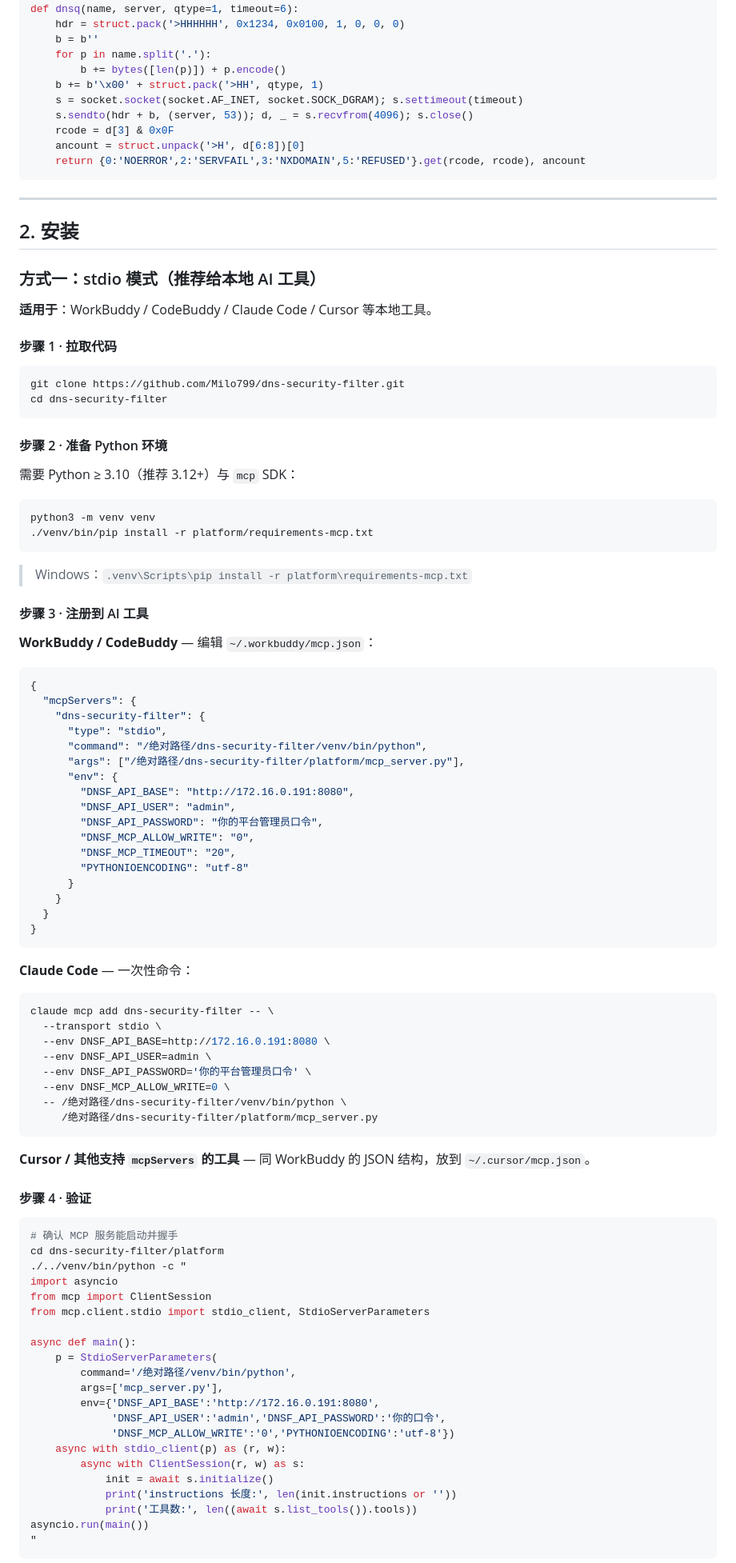
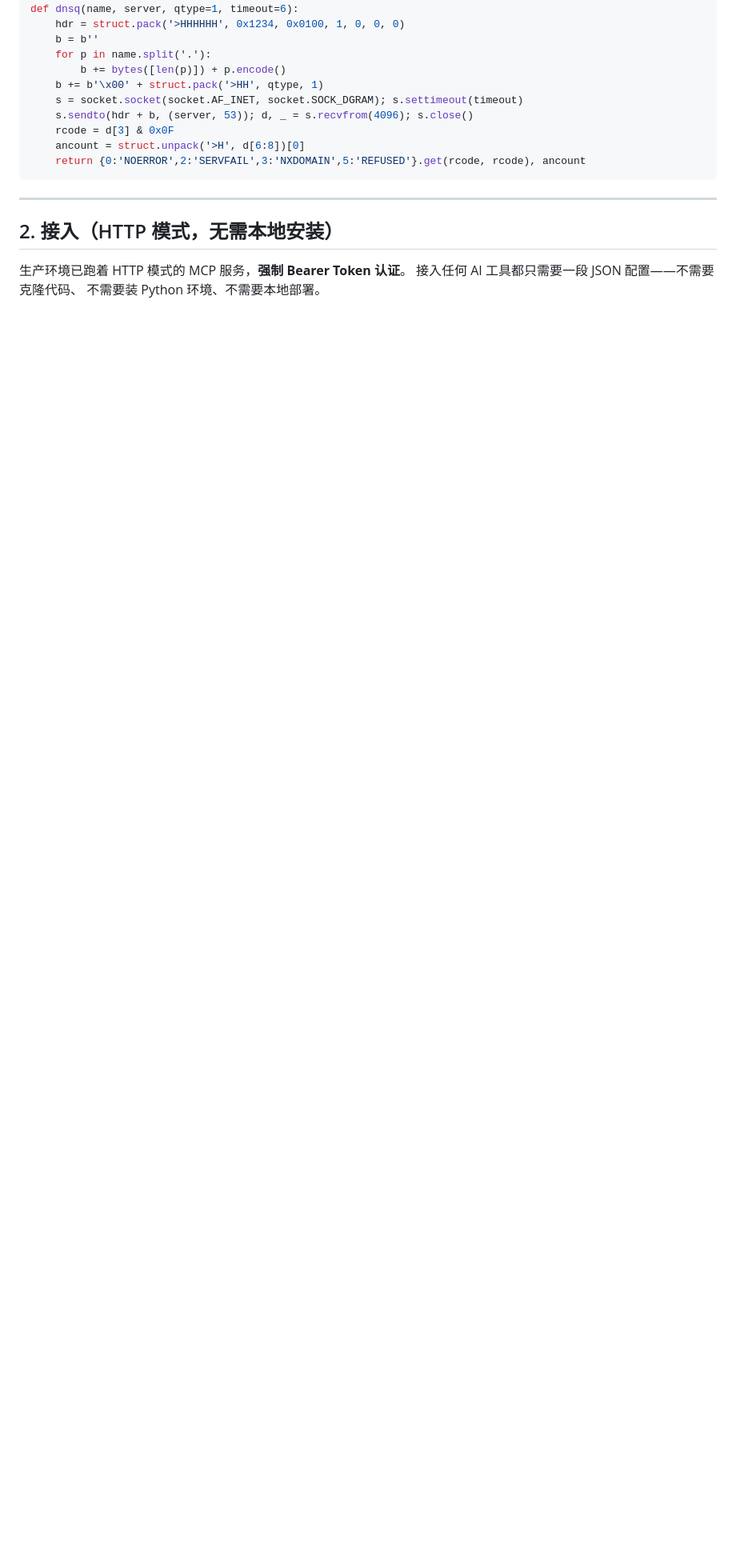
Before and after one commit to Milo799/dns-security-filter, a Markdown page: docs/MCP服务AI接入指南.md, the part around one of its changes. Shown at 80% size. Drawn GitHub-style; blank space fills up the shorter version.

Commit message:
docs: 接入指南移除 stdio 安装方式，HTTP 为唯一接入路径
用户要求（2026-10-23）：接入指南去掉「方式一：stdio 模式」。
生产已跑 HTTP 模式且 Web 界面可管理写开关/Token，本地 stdio 部署
（克隆代码 + venv + 环境变量直配平台口令）不再作为推荐路径。

- §2 重写为「接入（HTTP 模式，无需本地安装）」：
  一段 JSON 即接入，Token 获取指向 Web 界面轮换（§4.5）
- 删除 stdio 全部内容：克隆/venv/三个工具的注册示例/握手验证脚本
- §3 环境变量改为「服务端环境变量（运维参考，接入方无需关心）」
- 导语「完成安装」→「完成接入」

Co-Authored-By: WorkBuddy <noreply@workbuddy.cn>

````diff
--- a/docs/MCP服务AI接入指南.md
+++ b/docs/MCP服务AI接入指南.md
@@ -95,93 +95,9 @@ def dnsq(name, server, qtype=1, timeout=6):
 
 ---
 
-## 2. 安装
+## 2. 接入（HTTP 模式，无需本地安装）
 
-### 方式一：stdio 模式（推荐给本地 AI 工具）
+生产环境已跑着 HTTP 模式的 MCP 服务，**强制 Bearer Token 认证**。
+接入任何 AI 工具都只需要一段 JSON 配置——不需要克隆代码、
+不需要装 Python 环境、不需要本地部署。
 
-**适用于**：WorkBuddy / CodeBuddy / Claude Code / Cursor 等本地工具。
-
-#### 步骤 1 · 拉取代码
-
-```bash
-git clone https://github.com/Milo799/dns-security-filter.git
-cd dns-security-filter
-```
-
-#### 步骤 2 · 准备 Python 环境
-
-需要 Python ≥ 3.10（推荐 3.12+）与 `mcp` SDK：
-
-```bash
-python3 -m venv venv
-./venv/bin/pip install -r platform/requirements-mcp.txt
-```
-
-> Windows：`.venv\Scripts\pip install -r platform\requirements-mcp.txt`
-
-#### 步骤 3 · 注册到 AI 工具
-
-**WorkBuddy / CodeBuddy** — 编辑 `~/.workbuddy/mcp.json`：
-
-```json
-{
-  "mcpServers": {
-    "dns-security-filter": {
-      "type": "stdio",
-      "command": "/绝对路径/dns-security-filter/venv/bin/python",
-      "args": ["/绝对路径/dns-security-filter/platform/mcp_server.py"],
-      "env": {
-        "DNSF_API_BASE": "http://172.16.0.191:8080",
-        "DNSF_API_USER": "admin",
-        "DNSF_API_PASSWORD": "你的平台管理员口令",
-        "DNSF_MCP_ALLOW_WRITE": "0",
-        "DNSF_MCP_TIMEOUT": "20",
-        "PYTHONIOENCODING": "utf-8"
-      }
-    }
-  }
-}
-```
-
-**Claude Code** — 一次性命令：
-
-```bash
-claude mcp add dns-security-filter -- \
-  --transport stdio \
-  --env DNSF_API_BASE=http://172.16.0.191:8080 \
-  --env DNSF_API_USER=admin \
-  --env DNSF_API_PASSWORD='你的平台管理员口令' \
-  --env DNSF_MCP_ALLOW_WRITE=0 \
-  -- /绝对路径/dns-security-filter/venv/bin/python \
-     /绝对路径/dns-security-filter/platform/mcp_server.py
-```
-
-**Cursor / 其他支持 `mcpServers` 的工具** — 同 WorkBuddy 的 JSON 结构，放到
-`~/.cursor/mcp.json`。
-
-#### 步骤 4 · 验证
-
-```bash
-# 确认 MCP 服务能启动并握手
-cd dns-security-filter/platform
-./../venv/bin/python -c "
-import asyncio
-from mcp import ClientSession
-from mcp.client.stdio import stdio_client, StdioServerParameters
-
-async def main():
-    p = StdioServerParameters(
-        command='/绝对路径/venv/bin/python',
-        args=['mcp_server.py'],
-        env={'DNSF_API_BASE':'http://172.16.0.191:8080',
-             'DNSF_API_USER':'admin','DNSF_API_PASSWORD':'你的口令',
-             'DNSF_MCP_ALLOW_WRITE':'0','PYTHONIOENCODING':'utf-8'})
-    async with stdio_client(p) as (r, w):
-        async with ClientSession(r, w) as s:
-            init = await s.initialize()
-            print('instructions 长度:', len(init.instructions or ''))
-            print('工具数:', len((await s.list_tools()).tools))
-asyncio.run(main())
-"
-```
-
````
Also changed, not shown: other parts of docs/MCP服务AI接入指南.md (+26 -16 lines).
